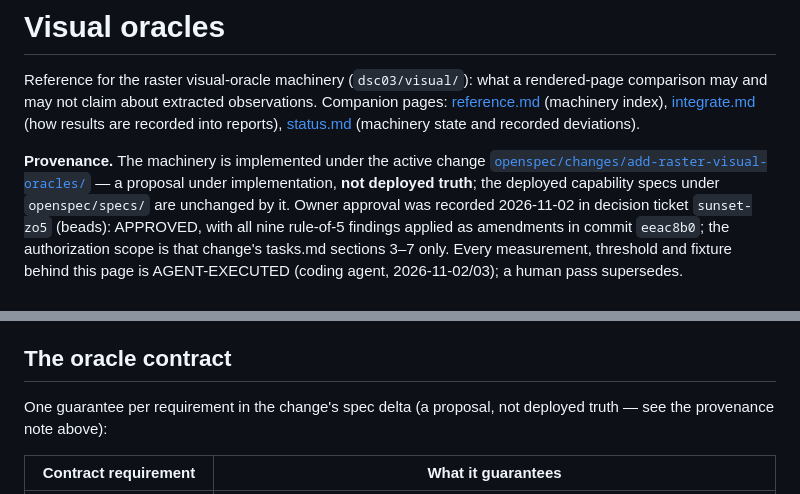
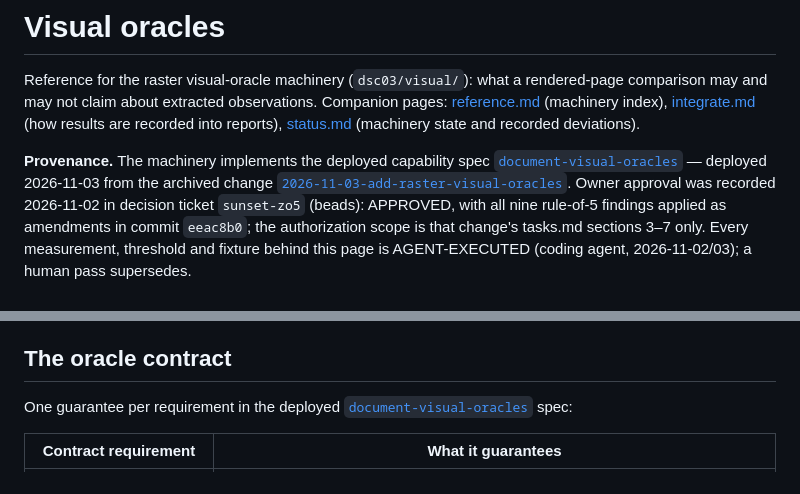
Before and after one commit to charly-vibes/sunset, a Markdown page: docs/src/visual-oracles.md, 2 parts joined by grey strips. Rendered like a GitHub page.

```diff
--- a/docs/src/visual-oracles.md
+++ b/docs/src/visual-oracles.md
@@ -6,10 +6,11 @@ Companion pages: [reference.md](reference.md) (machinery index),
 [integrate.md](integrate.md) (how results are recorded into reports),
 [status.md](status.md) (machinery state and recorded deviations).
 
-**Provenance.** The machinery is implemented under the active change
-[`openspec/changes/add-raster-visual-oracles/`](../../openspec/changes/add-raster-visual-oracles/proposal.md)
-— a proposal under implementation, **not deployed truth**; the deployed
-capability specs under `openspec/specs/` are unchanged by it. Owner approval
+**Provenance.** The machinery implements the deployed capability spec
+[`document-visual-oracles`](../../openspec/specs/document-visual-oracles/spec.md)
+— deployed 2026-11-03 from the archived change
+[`2026-11-03-add-raster-visual-oracles`](../../openspec/changes/archive/2026-11-03-add-raster-visual-oracles/proposal.md).
+Owner approval
 was recorded 2026-11-02 in decision ticket `sunset-zo5` (beads): APPROVED,
 with all nine rule-of-5 findings applied as amendments in commit `eeac8b0`;
 the authorization scope is that change's tasks.md sections 3–7 only.
@@ -35,8 +36,9 @@ happens anywhere in it.
 
 ## The oracle contract
 
-One guarantee per requirement in the change's spec delta (a proposal, not
-deployed truth — see the provenance note above):
+One guarantee per requirement in the deployed
+[`document-visual-oracles`](../../openspec/specs/document-visual-oracles/spec.md)
+spec:
 
 | Contract requirement | What it guarantees |
 |---|---|
```
Also changed, not shown: docs/src/reference.md (+4 -4 lines), docs/src/status.md (+4 -4 lines).
